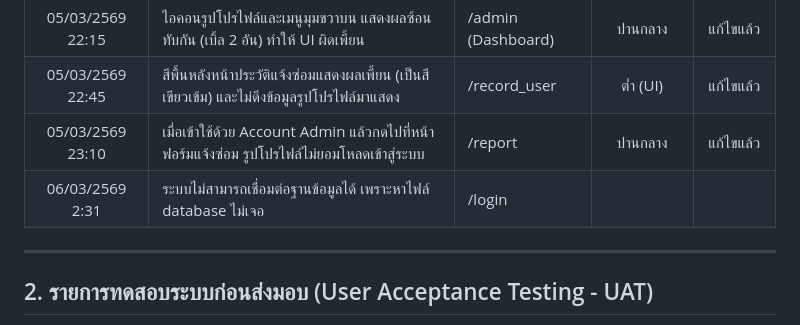
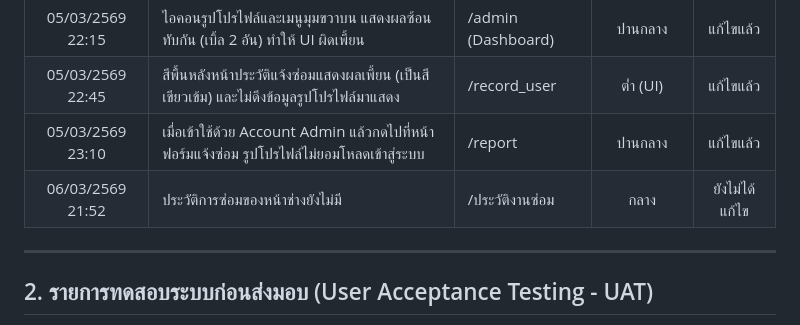
Before and after one commit to BoBoXbank/KU_FixIt, a Markdown page: TEST_REPORT.md, the part around the change. GitHub-like rendering.

Commit message:
Update bug tracking log; remove outdated database connection issue and add missing repair history entry

```diff
--- a/TEST_REPORT.md
+++ b/TEST_REPORT.md
@@ -15,7 +15,8 @@
 | 05/03/2569 22:15 | ไอคอนรูปโปรไฟล์และเมนูมุมขวาบน แสดงผลซ้อนทับกัน (เบิ้ล 2 อัน) ทำให้ UI ผิดเพี้ยน | /admin (Dashboard) | ปานกลาง | แก้ไขแล้ว |
 | 05/03/2569 22:45 | สีพื้นหลังหน้าประวัติแจ้งซ่อมแสดงผลเพี้ยน (เป็นสีเขียวเข้ม) และไม่ดึงข้อมูลรูปโปรไฟล์มาแสดง | /record_user | ต่ำ (UI) | แก้ไขแล้ว |
 | 05/03/2569 23:10 | เมื่อเข้าใช้ด้วย Account Admin แล้วกดไปที่หน้าฟอร์มแจ้งซ่อม รูปโปรไฟล์ไม่ยอมโหลดเข้าสู่ระบบ | /report | ปานกลาง | แก้ไขแล้ว |
-| 06/03/2569 2:31 | ระบบไม่สามารถเชื่อมต่อฐานข้อมูลได้ เพราะหาไฟล์ database ไม่เจอ | /login |  |  |
+| 06/03/2569 21:52 | ประวัติการซ่อมของหน้าช่างยังไม่มี | /ประวัติงานซ่อม |กลาง  | ยังไม่ได้แก้ไข |
+
 ---
 
 ## 2. รายการทดสอบระบบก่อนส่งมอบ (User Acceptance Testing - UAT)
```
